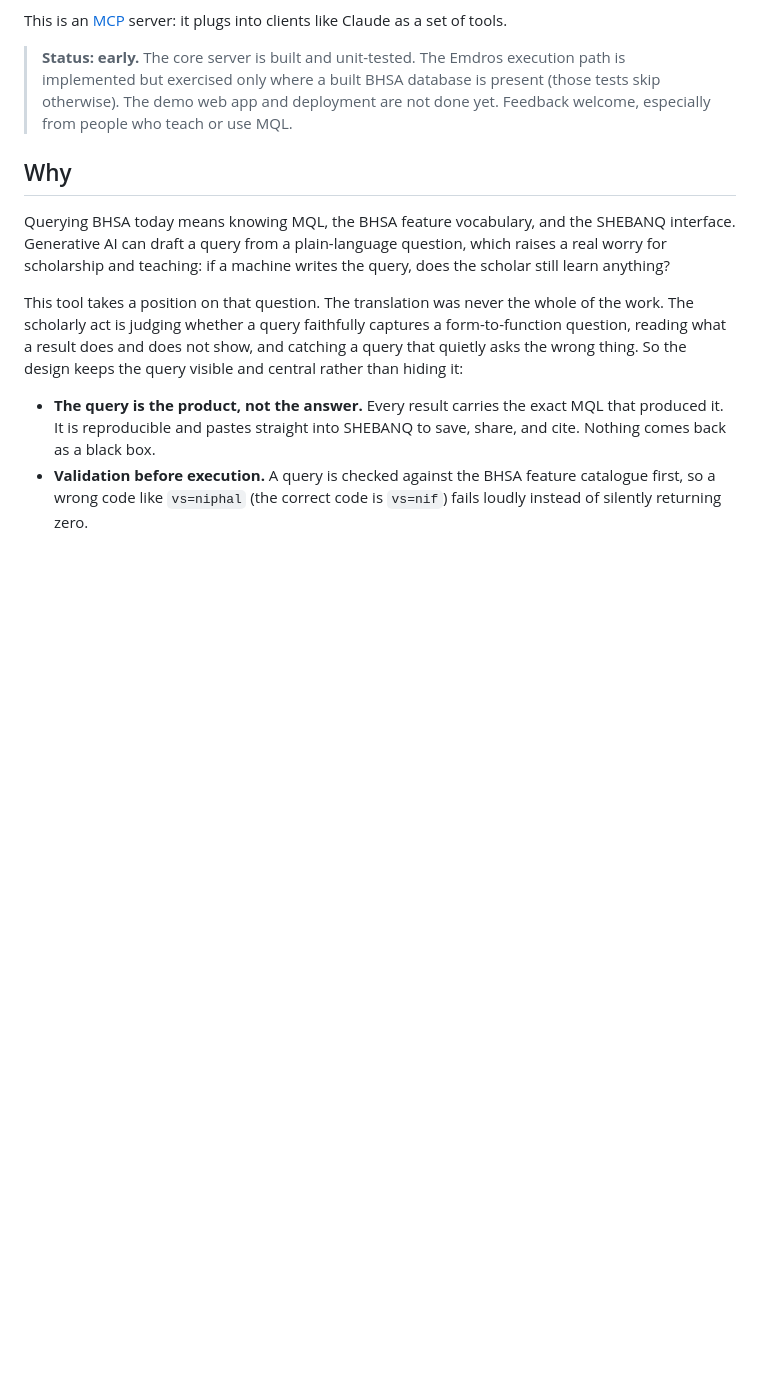
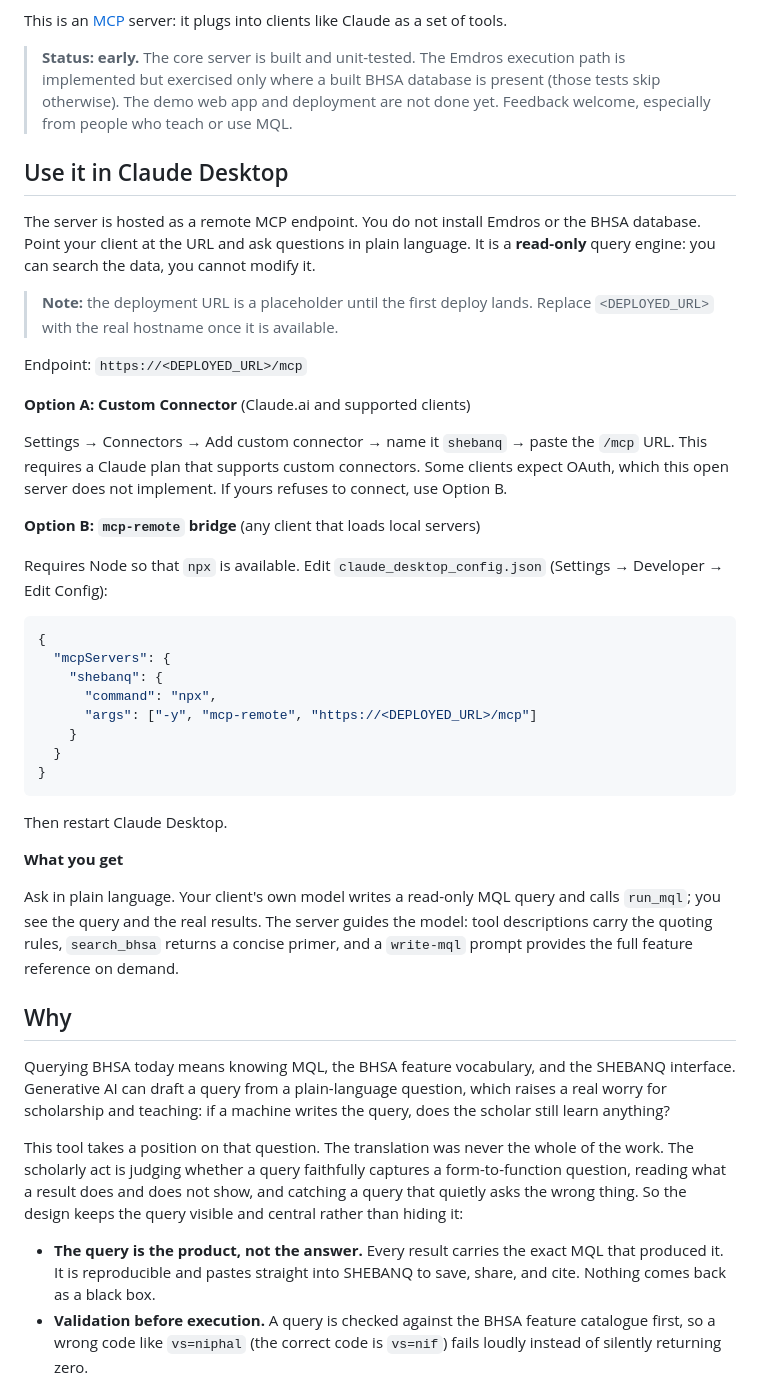
Before and after one commit to Jossifresben/shebanq-mcp, a Markdown page: README.md, the part around one of its changes. Rendered like a GitHub page; blank space fills up the shorter version.

Commit message:
docs: honest Claude Desktop setup + read-only deploy notes
Co-Authored-By: Claude Opus 4.8 <noreply@anthropic.com>

````diff
--- a/README.md
+++ b/README.md
@@ -14,6 +14,51 @@ like Claude as a set of tools.
 > execution path is implemented but exercised only where a built BHSA database
 > is present (those tests skip otherwise). The demo web app and deployment are
 > not done yet. Feedback welcome, especially from people who teach or use MQL.
+
+## Use it in Claude Desktop
+
+The server is hosted as a remote MCP endpoint. You do not install Emdros or the
+BHSA database. Point your client at the URL and ask questions in plain language.
+It is a **read-only** query engine: you can search the data, you cannot modify
+it.
+
+> **Note:** the deployment URL is a placeholder until the first deploy lands.
+> Replace `<DEPLOYED_URL>` with the real hostname once it is available.
+
+Endpoint: `https://<DEPLOYED_URL>/mcp`
+
+**Option A: Custom Connector** (Claude.ai and supported clients)
+
+Settings → Connectors → Add custom connector → name it `shebanq` → paste the
+`/mcp` URL. This requires a Claude plan that supports custom connectors. Some
+clients expect OAuth, which this open server does not implement. If yours refuses
+to connect, use Option B.
+
+**Option B: `mcp-remote` bridge** (any client that loads local servers)
+
+Requires Node so that `npx` is available. Edit `claude_desktop_config.json`
+(Settings → Developer → Edit Config):
+
+```json
+{
+  "mcpServers": {
+    "shebanq": {
+      "command": "npx",
+      "args": ["-y", "mcp-remote", "https://<DEPLOYED_URL>/mcp"]
+    }
+  }
+}
+```
+
+Then restart Claude Desktop.
+
+**What you get**
+
+Ask in plain language. Your client's own model writes a read-only MQL query and
+calls `run_mql`; you see the query and the real results. The server guides the
+model: tool descriptions carry the quoting rules, `search_bhsa` returns a
+concise primer, and a `write-mql` prompt provides the full feature reference on
+demand.
 
 ## Why
 
````
Also changed, not shown: other parts of README.md (+38 -0 lines).
